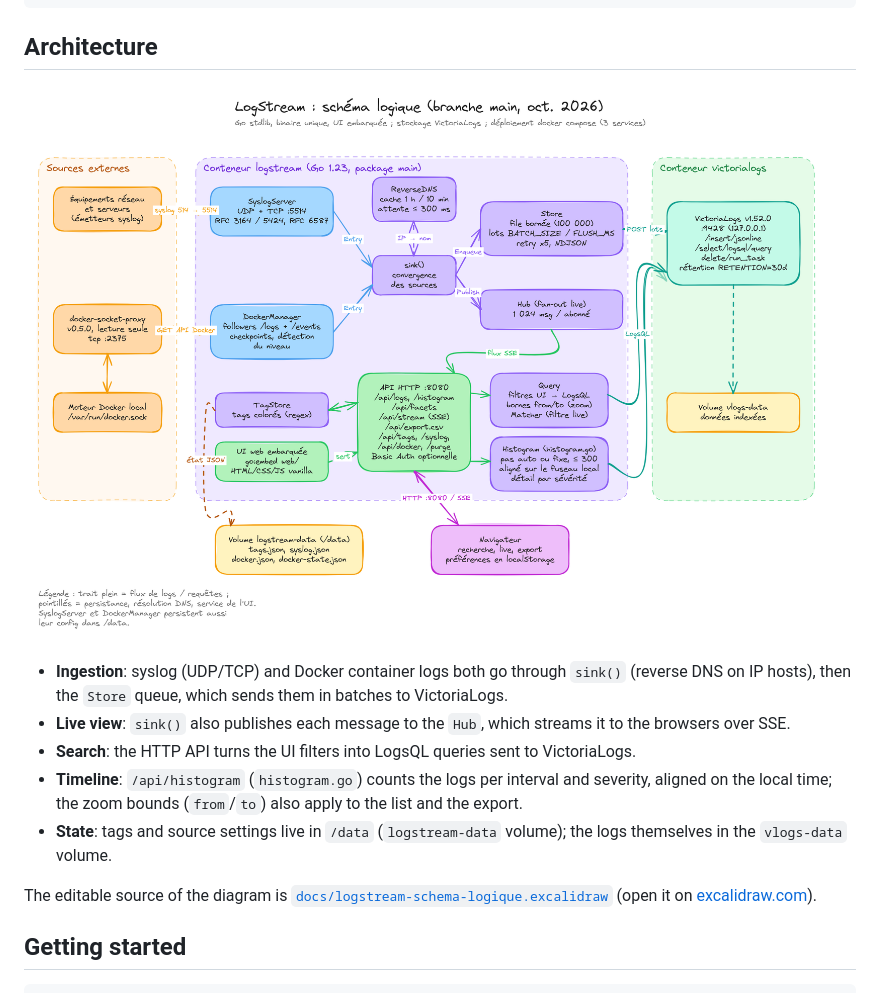
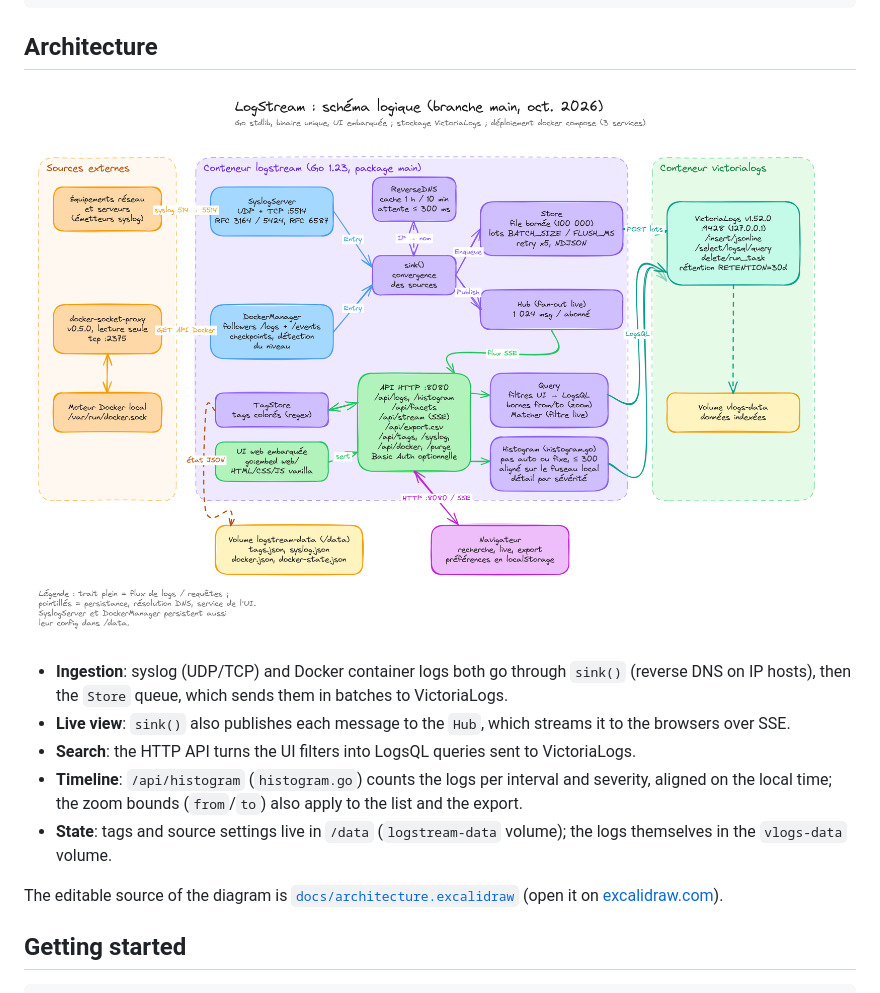
Before and after one commit to vblogio/logstream, a Markdown page: README.md, the part around the change. Rendered like a GitHub page.

Commit message:
Rename the architecture diagram to docs/architecture.*
docs/logstream-schema-logique.{png,excalidraw} become
docs/architecture.{png,excalidraw}; the README image and source link
follow.

Co-Authored-By: Claude Opus 5.5 (1M context) <noreply@anthropic.com>

```diff
--- a/README.md
+++ b/README.md
@@ -12,7 +12,7 @@ devices ──514 udp/tcp──▶ logstream (Go) ──HTTP batches──▶ Vi
 
 ## Architecture
 
-![Schéma logique de Logstream](docs/logstream-schema-logique.png)
+![Schéma logique de Logstream](docs/architecture.png)
 
 - **Ingestion**: syslog (UDP/TCP) and Docker container logs both go through `sink()` (reverse DNS
   on IP hosts), then the `Store` queue, which sends them in batches to VictoriaLogs.
@@ -25,7 +25,7 @@ devices ──514 udp/tcp──▶ logstream (Go) ──HTTP batches──▶ Vi
   themselves in the `vlogs-data` volume.
 
 The editable source of the diagram is
-[`docs/logstream-schema-logique.excalidraw`](docs/logstream-schema-logique.excalidraw)
+[`docs/architecture.excalidraw`](docs/architecture.excalidraw)
 (open it on [excalidraw.com](https://excalidraw.com)).
 
 ## Getting started
```
Also changed, not shown: docs/architecture.png (renamed from docs/logstream-schema-logique.png), 2 other files.
